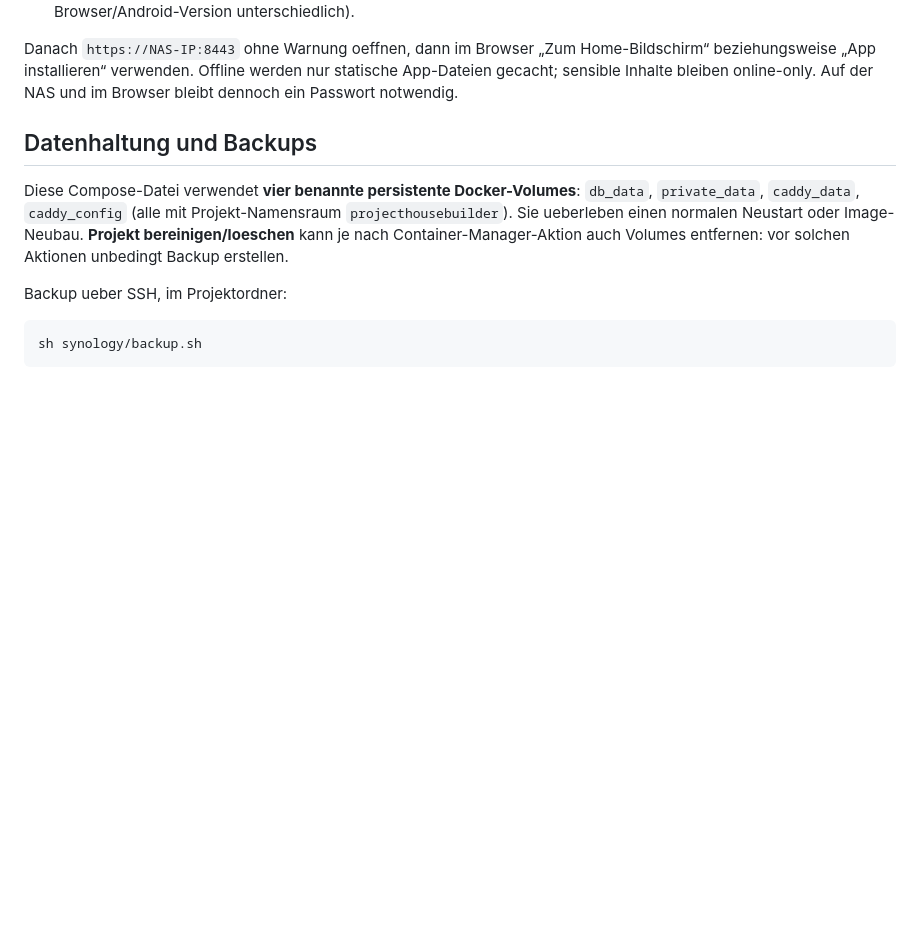
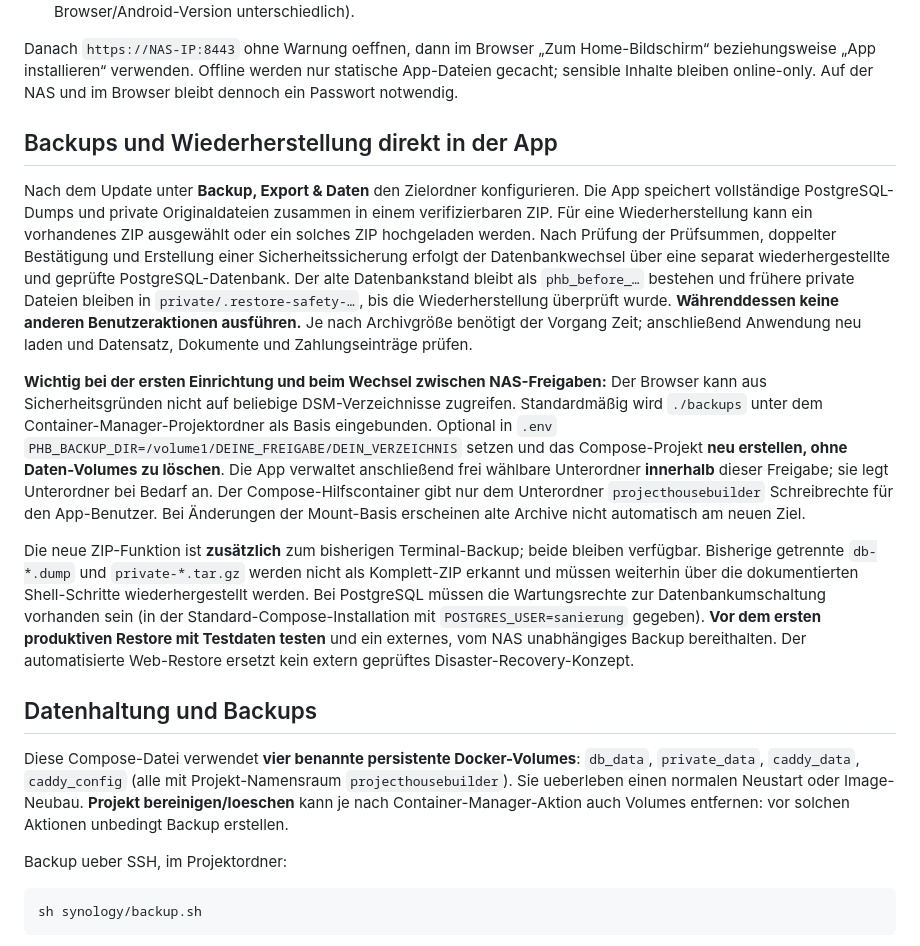
Before and after one commit to ChrisD90/ProjectHouseBuilder, a Markdown page: synology/README.md, the part around the change. GitHub-like rendering; blank space fills up the shorter version.

Commit message:
Explain Synology mount root, in-app backup and restorative safeguards

```diff
--- a/synology/README.md
+++ b/synology/README.md
@@ -35,6 +35,14 @@ docker compose -f compose.synology.yaml cp https:/data/caddy/pki/authorities/loc
 - **Windows/Android:** Zertifikat in den jeweiligen vertrauenswuerdigen Stammzertifikatsspeicher aufnehmen (je nach Browser/Android-Version unterschiedlich).
 
 Danach `https://NAS-IP:8443` ohne Warnung oeffnen, dann im Browser „Zum Home-Bildschirm“ beziehungsweise „App installieren“ verwenden. Offline werden nur statische App-Dateien gecacht; sensible Inhalte bleiben online-only. Auf der NAS und im Browser bleibt dennoch ein Passwort notwendig.
+
+## Backups und Wiederherstellung direkt in der App
+
+Nach dem Update unter **Backup, Export & Daten** den Zielordner konfigurieren. Die App speichert vollständige PostgreSQL-Dumps und private Originaldateien zusammen in einem verifizierbaren ZIP. Für eine Wiederherstellung kann ein vorhandenes ZIP ausgewählt oder ein solches ZIP hochgeladen werden. Nach Prüfung der Prüfsummen, doppelter Bestätigung und Erstellung einer Sicherheitssicherung erfolgt der Datenbankwechsel über eine separat wiederhergestellte und geprüfte PostgreSQL-Datenbank. Der alte Datenbankstand bleibt als `phb_before_…` bestehen und frühere private Dateien bleiben in `private/.restore-safety-…`, bis die Wiederherstellung überprüft wurde. **Währenddessen keine anderen Benutzeraktionen ausführen.** Je nach Archivgröße benötigt der Vorgang Zeit; anschließend Anwendung neu laden und Datensatz, Dokumente und Zahlungseinträge prüfen.
+
+**Wichtig bei der ersten Einrichtung und beim Wechsel zwischen NAS-Freigaben:** Der Browser kann aus Sicherheitsgründen nicht auf beliebige DSM-Verzeichnisse zugreifen. Standardmäßig wird `./backups` unter dem Container-Manager-Projektordner als Basis eingebunden. Optional in `.env` `PHB_BACKUP_DIR=/volume1/DEINE_FREIGABE/DEIN_VERZEICHNIS` setzen und das Compose-Projekt **neu erstellen, ohne Daten-Volumes zu löschen**. Die App verwaltet anschließend frei wählbare Unterordner **innerhalb** dieser Freigabe; sie legt Unterordner bei Bedarf an. Der Compose-Hilfscontainer gibt nur dem Unterordner `projecthousebuilder` Schreibrechte für den App-Benutzer. Bei Änderungen der Mount-Basis erscheinen alte Archive nicht automatisch am neuen Ziel.
+
+Die neue ZIP-Funktion ist **zusätzlich** zum bisherigen Terminal-Backup; beide bleiben verfügbar. Bisherige getrennte `db-*.dump` und `private-*.tar.gz` werden nicht als Komplett-ZIP erkannt und müssen weiterhin über die dokumentierten Shell-Schritte wiederhergestellt werden. Bei PostgreSQL müssen die Wartungsrechte zur Datenbankumschaltung vorhanden sein (in der Standard-Compose-Installation mit `POSTGRES_USER=sanierung` gegeben). **Vor dem ersten produktiven Restore mit Testdaten testen** und ein externes, vom NAS unabhängiges Backup bereithalten. Der automatisierte Web-Restore ersetzt kein extern geprüftes Disaster-Recovery-Konzept.
 
 ## Datenhaltung und Backups
 
```
